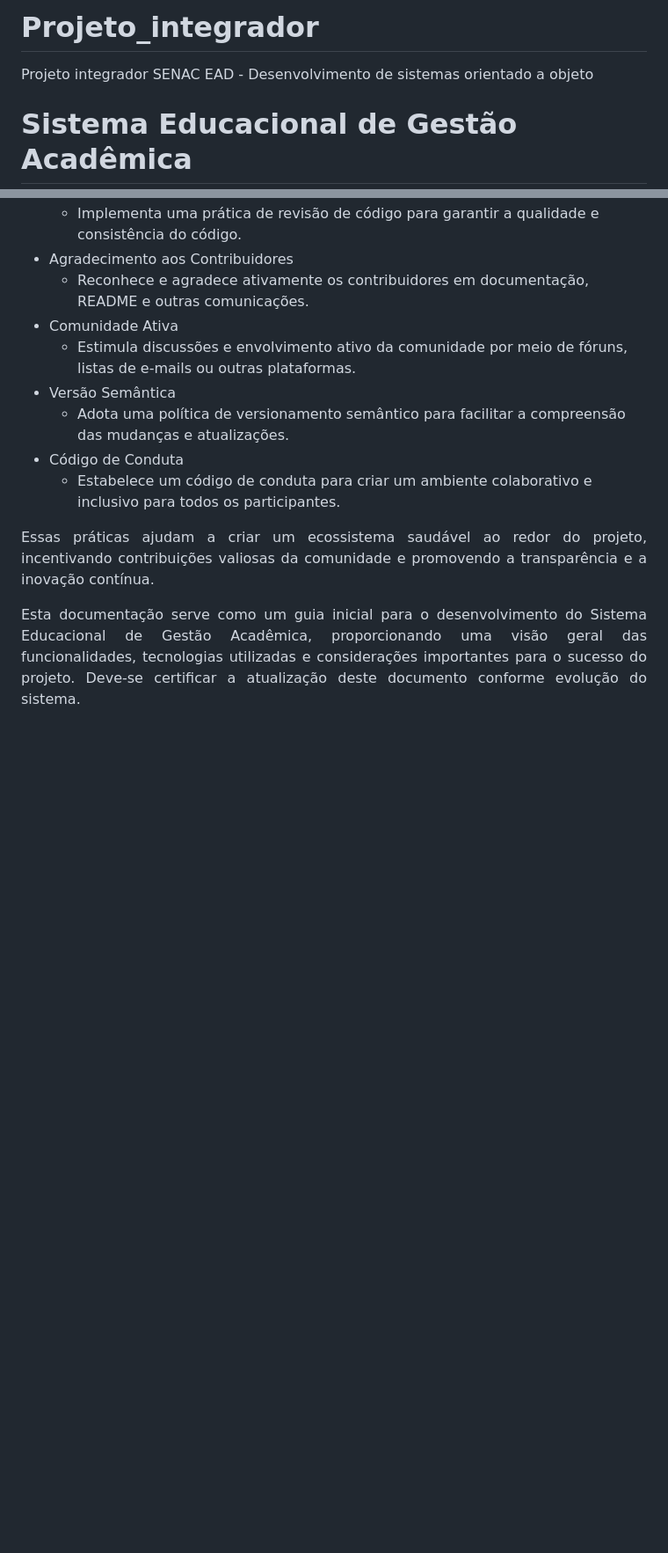
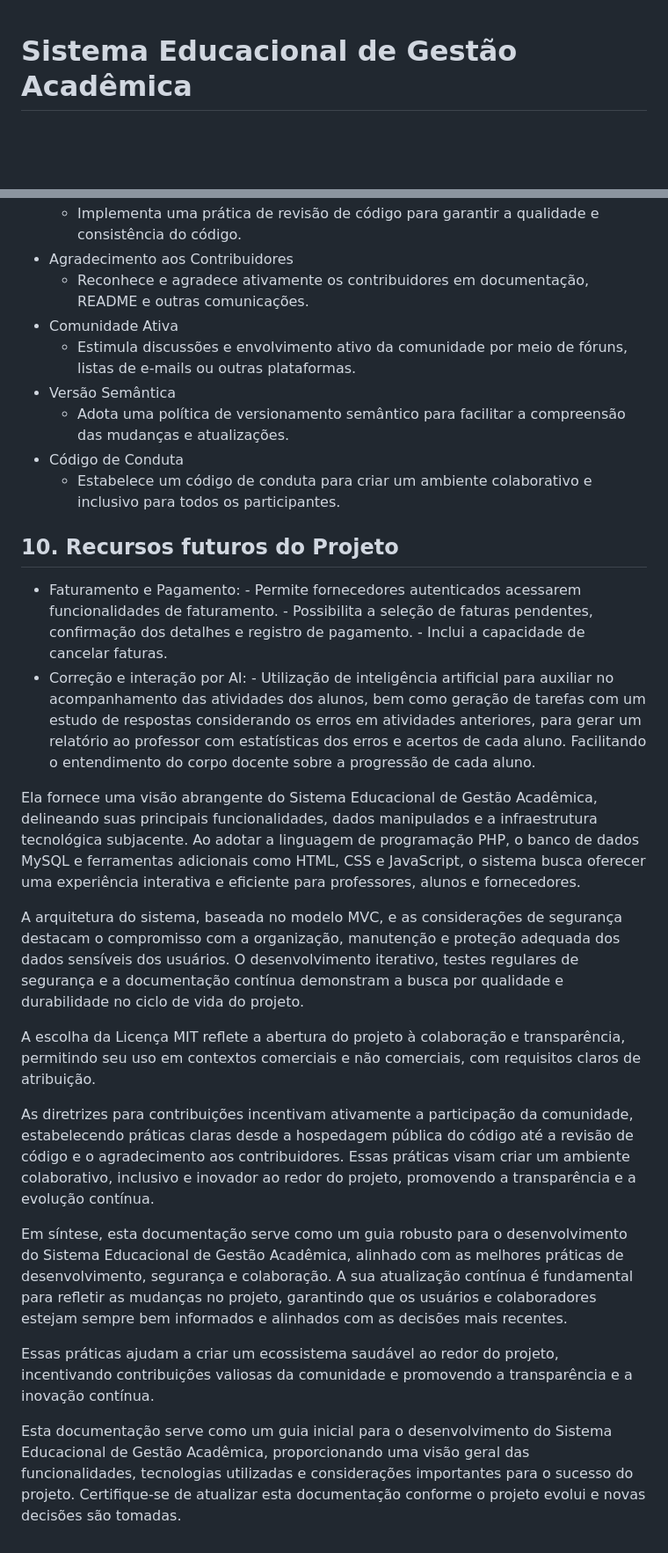
Before and after one commit to 484Irgang/Projeto_integrador, a Markdown page: README.md, 2 parts joined by grey strips. Shown: that part at 88% size. Drawn GitHub-style; blank space fills up the shorter version.

```diff
--- a/README.md
+++ b/README.md
@@ -1,5 +1,3 @@
-# Projeto_integrador
-Projeto integrador SENAC EAD - Desenvolvimento de sistemas orientado a objeto
 # Sistema Educacional de Gestão Acadêmica
 
 ## 1. Visão Geral
@@ -95,10 +82,30 @@ O projeto incentiva ativamente a contribuição da comunidade para melhorar e ex
    * Código de Conduta
       - Estabelece um código de conduta para criar um ambiente colaborativo e inclusivo para todos os participantes.
 
-<div align="justify">
+## 10. Recursos futuros do Projeto
+  * Faturamento e Pagamento:
+        - Permite fornecedores autenticados acessarem funcionalidades de faturamento.
+        - Possibilita a seleção de faturas pendentes, confirmação dos detalhes e registro de pagamento.
+        - Inclui a capacidade de cancelar faturas.
+  * Correção e interação por AI:
+        - Utilização de inteligência artificial para auxiliar no acompanhamento das atividades
+        dos alunos, bem como geração de tarefas com um estudo de respostas considerando os erros
+        em atividades anteriores, para gerar um relatório ao professor com estatísticas dos erros
+        e acertos de cada aluno. Facilitando o entendimento do corpo docente sobre a progressão de
+        cada aluno.
+
+
+
+Ela fornece uma visão abrangente do Sistema Educacional de Gestão Acadêmica, delineando suas principais funcionalidades, dados manipulados e a infraestrutura tecnológica subjacente. Ao adotar a linguagem de programação PHP, o banco de dados MySQL e ferramentas adicionais como HTML, CSS e JavaScript, o sistema busca oferecer uma experiência interativa e eficiente para professores, alunos e fornecedores.
+
+A arquitetura do sistema, baseada no modelo MVC, e as considerações de segurança destacam o compromisso com a organização, manutenção e proteção adequada dos dados sensíveis dos usuários. O desenvolvimento iterativo, testes regulares de segurança e a documentação contínua demonstram a busca por qualidade e durabilidade no ciclo de vida do projeto.
+
+A escolha da Licença MIT reflete a abertura do projeto à colaboração e transparência, permitindo seu uso em contextos comerciais e não comerciais, com requisitos claros de atribuição.
+
+As diretrizes para contribuições incentivam ativamente a participação da comunidade, estabelecendo práticas claras desde a hospedagem pública do código até a revisão de código e o agradecimento aos contribuidores. Essas práticas visam criar um ambiente colaborativo, inclusivo e inovador ao redor do projeto, promovendo a transparência e a evolução contínua.
+
+Em síntese, esta documentação serve como um guia robusto para o desenvolvimento do Sistema Educacional de Gestão Acadêmica, alinhado com as melhores práticas de desenvolvimento, segurança e colaboração. A sua atualização contínua é fundamental para refletir as mudanças no projeto, garantindo que os usuários e colaboradores estejam sempre bem informados e alinhados com as decisões mais recentes.
 
 Essas práticas ajudam a criar um ecossistema saudável ao redor do projeto, incentivando contribuições valiosas da comunidade e promovendo a transparência e a inovação contínua.
 
-Esta documentação serve como um guia inicial para o desenvolvimento do Sistema Educacional de Gestão Acadêmica, proporcionando uma visão geral das funcionalidades, tecnologias utilizadas e considerações importantes para o sucesso do projeto. Deve-se certificar a atualização deste documento conforme evolução do sistema.
-
-</div>
+Esta documentação serve como um guia inicial para o desenvolvimento do Sistema Educacional de Gestão Acadêmica, proporcionando uma visão geral das funcionalidades, tecnologias utilizadas e considerações importantes para o sucesso do projeto. Certifique-se de atualizar esta documentação conforme o projeto evolui e novas decisões são tomadas.
```
Also changed, not shown: other parts of README.md (+3 -14 lines).
